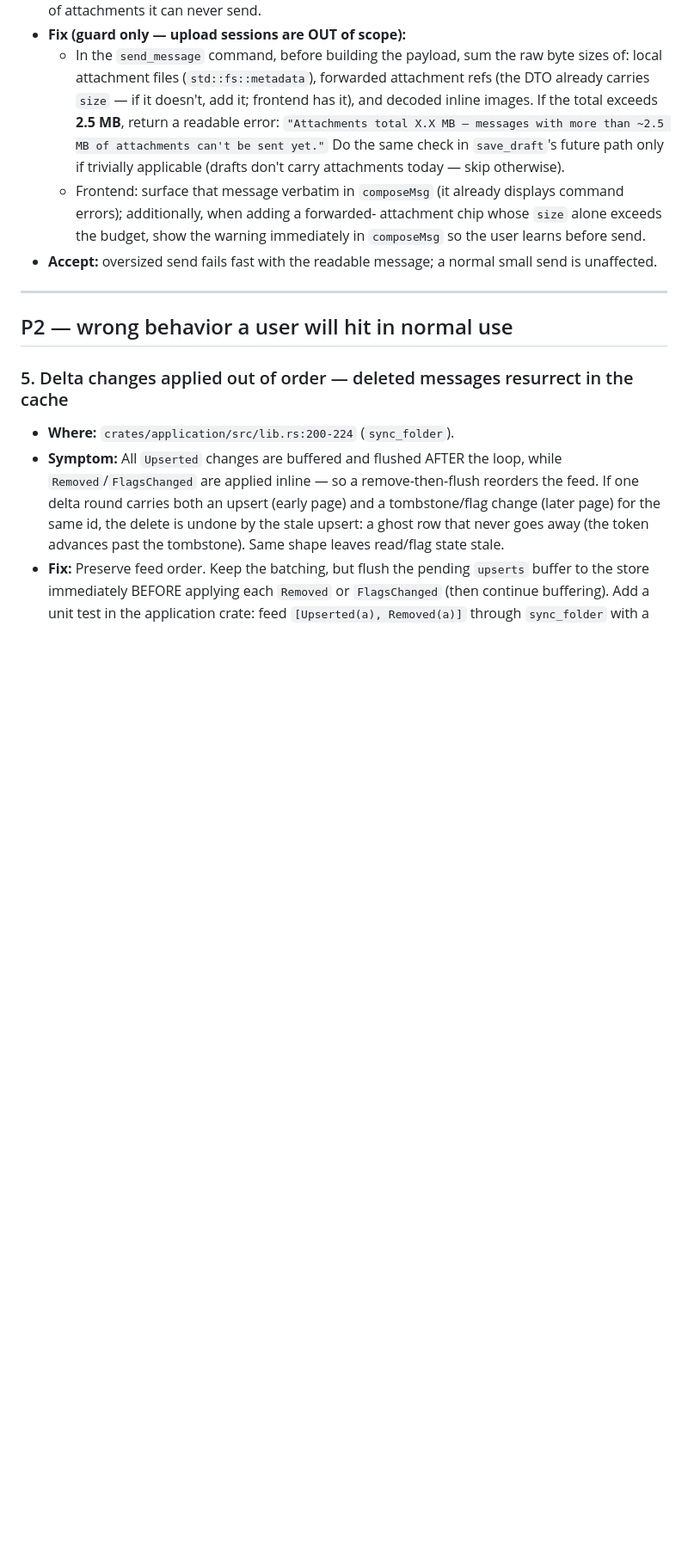
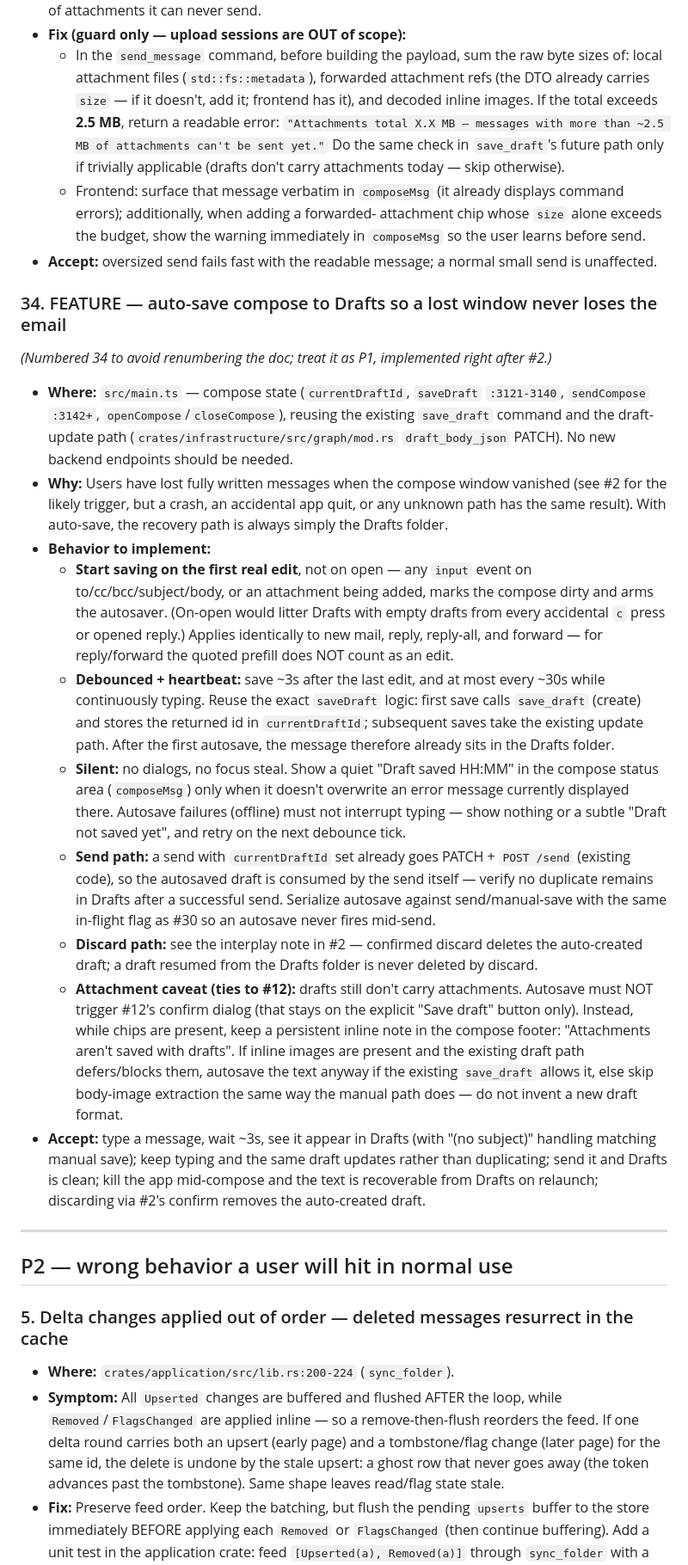
Before and after one commit to Swatto86/WattMail, a Markdown page: BUGSWEEP.md, the part around one of its changes. Shown at 86% size. GitHub-like rendering; blank space fills up the shorter version.

Commit message:
docs: add compose auto-save-to-Drafts feature to the bug-sweep work order
New P1 item #34: silently auto-save new/reply/forward composes to the
Drafts folder (debounced after first edit, reusing the existing
save_draft/PATCH plumbing) so a lost compose window never loses the
email. Cross-wired with #2 (accidental close discard - the likely cause
of the reported lost-window symptom), #12 (explicit-save attachment
confirm must not fire on autosave), and #30 (serialize with send).

Co-Authored-By: Claude Fable 5 <noreply@anthropic.com>
Claude-Session: https://claude.ai/code/session_01BFeY1UvYXzsCUGvkZ9md3E

```diff
--- a/BUGSWEEP.md
+++ b/BUGSWEEP.md
@@ -203,6 +210,60 @@ handler / Graph wire shape). Your job is to implement the fixes.
     immediately in `composeMsg` so the user learns before send.
 - **Accept:** oversized send fails fast with the readable message; a normal
   small send is unaffected.
+
+### 34. FEATURE — auto-save compose to Drafts so a lost window never loses the email
+
+*(Numbered 34 to avoid renumbering the doc; treat it as P1, implemented
+right after #2.)*
+
+- **Where:** `src/main.ts` — compose state (`currentDraftId`, `saveDraft`
+  `:3121-3140`, `sendCompose` `:3142+`, `openCompose`/`closeCompose`),
+  reusing the existing `save_draft` command and the draft-update path
+  (`crates/infrastructure/src/graph/mod.rs` `draft_body_json` PATCH). No new
+  backend endpoints should be needed.
+- **Why:** Users have lost fully written messages when the compose window
+  vanished (see #2 for the likely trigger, but a crash, an accidental app
+  quit, or any unknown path has the same result). With auto-save, the
+  recovery path is always simply the Drafts folder.
+- **Behavior to implement:**
+  - **Start saving on the first real edit**, not on open — any `input` event
+    on to/cc/bcc/subject/body, or an attachment being added, marks the
+    compose dirty and arms the autosaver. (On-open would litter Drafts with
+    empty drafts from every accidental `c` press or opened reply.) Applies
+    identically to new mail, reply, reply-all, and forward — for
+    reply/forward the quoted prefill does NOT count as an edit.
+  - **Debounced + heartbeat:** save ~3s after the last edit, and at most
+    every ~30s while continuously typing. Reuse the exact `saveDraft` logic:
+    first save calls `save_draft` (create) and stores the returned id in
+    `currentDraftId`; subsequent saves take the existing update path. After
+    the first autosave, the message therefore already sits in the Drafts
+    folder.
+  - **Silent:** no dialogs, no focus steal. Show a quiet "Draft saved HH:MM"
+    in the compose status area (`composeMsg`) only when it doesn't overwrite
+    an error message currently displayed there. Autosave failures (offline)
+    must not interrupt typing — show nothing or a subtle "Draft not saved
+    yet", and retry on the next debounce tick.
+  - **Send path:** a send with `currentDraftId` set already goes PATCH +
+    `POST /send` (existing code), so the autosaved draft is consumed by the
+    send itself — verify no duplicate remains in Drafts after a successful
+    send. Serialize autosave against send/manual-save with the same
+    in-flight flag as #30 so an autosave never fires mid-send.
+  - **Discard path:** see the interplay note in #2 — confirmed discard
+    deletes the auto-created draft; a draft resumed from the Drafts folder
+    is never deleted by discard.
+  - **Attachment caveat (ties to #12):** drafts still don't carry
+    attachments. Autosave must NOT trigger #12's confirm dialog (that stays
+    on the explicit "Save draft" button only). Instead, while chips are
+    present, keep a persistent inline note in the compose footer:
+    "Attachments aren't saved with drafts". If inline images are present and
+    the existing draft path defers/blocks them, autosave the text anyway if
+    the existing `save_draft` allows it, else skip body-image extraction the
+    same way the manual path does — do not invent a new draft format.
+- **Accept:** type a message, wait ~3s, see it appear in Drafts (with
+  "(no subject)" handling matching manual save); keep typing and the same
+  draft updates rather than duplicating; send it and Drafts is clean; kill
+  the app mid-compose and the text is recoverable from Drafts on relaunch;
+  discarding via #2's confirm removes the auto-created draft.
 
 ---
 
```
Also changed, not shown: other parts of BUGSWEEP.md (+14 -2 lines).
